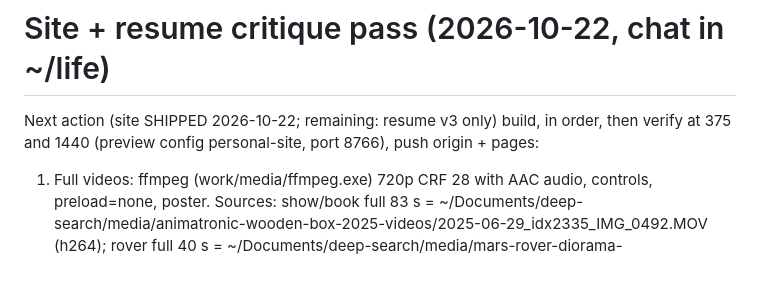
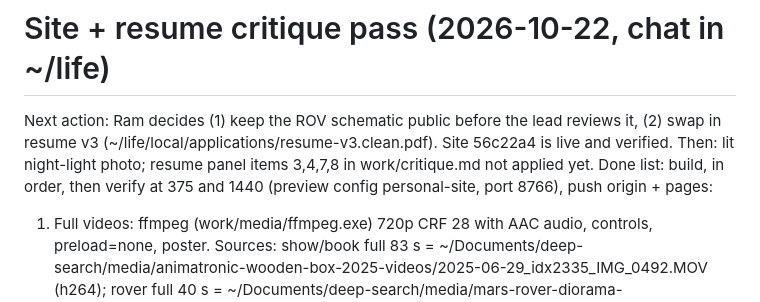
Before and after one commit to Selven11/selven11.github.io, a Markdown page: STATE.md, the part around the change. Rendered like a GitHub page; blank space fills up the shorter version.

Commit message:
STATE: critique pass shipped, two decisions for Ram

```diff
--- a/STATE.md
+++ b/STATE.md
@@ -1,6 +1,6 @@
 # Site + resume critique pass (2026-10-22, chat in ~/life)
 
-Next action (site SHIPPED 2026-10-22; remaining: resume v3 only) build, in order, then verify at 375 and 1440 (preview config personal-site, port 8766), push origin + pages:
+Next action: Ram decides (1) keep the ROV schematic public before the lead reviews it, (2) swap in resume v3 (~/life/local/applications/resume-v3.clean.pdf). Site 56c22a4 is live and verified. Then: lit night-light photo; resume panel items 3,4,7,8 in work/critique.md not applied yet. Done list: build, in order, then verify at 375 and 1440 (preview config personal-site, port 8766), push origin + pages:
 1. Full videos: ffmpeg (work/media/ffmpeg.exe) 720p CRF 28 with AAC audio, controls, preload=none, poster. Sources: show/book full 83 s = ~/Documents/deep-search/media/animatronic-wooden-box-2025-videos/2025-06-29_idx2335_IMG_0492.MOV (h264); rover full 40 s = ~/Documents/deep-search/media/mars-rover-diorama-2024/IMG_1005.MOV; rover classroom 33 s = IMG_1245.MOV. Rotating TV: only the 26 s reel exists (media/rotating-tv.mp4); add audio if the reel has it. strip_meta each.
 2. Copy: new h1 + lede (plain, what he does), drop 45/132 commits, drop night-light-print.jpg (keep render + four circuits), cut the stairs moral, contractions, one awards listing.
 3. ROV schematic: DONE minified to assets/sch/{input,conversion,monitoring,mcu}.svg (31-89 KB, g.w paths + g.t texts) via work/scripts/minsch.py. Next: section with sheet tabs, GSAP stroke draw on g.w paths, texts fade in.
```
